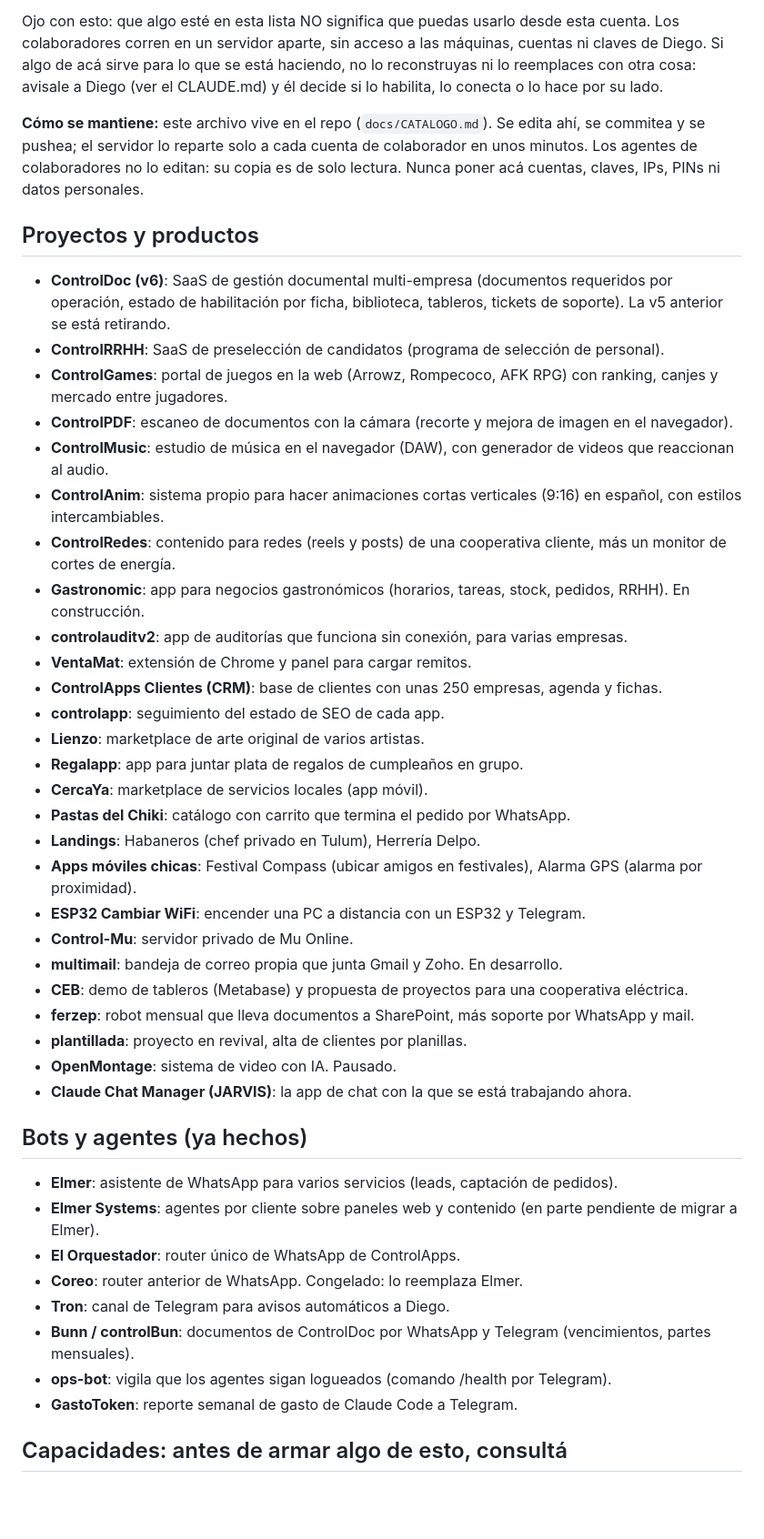
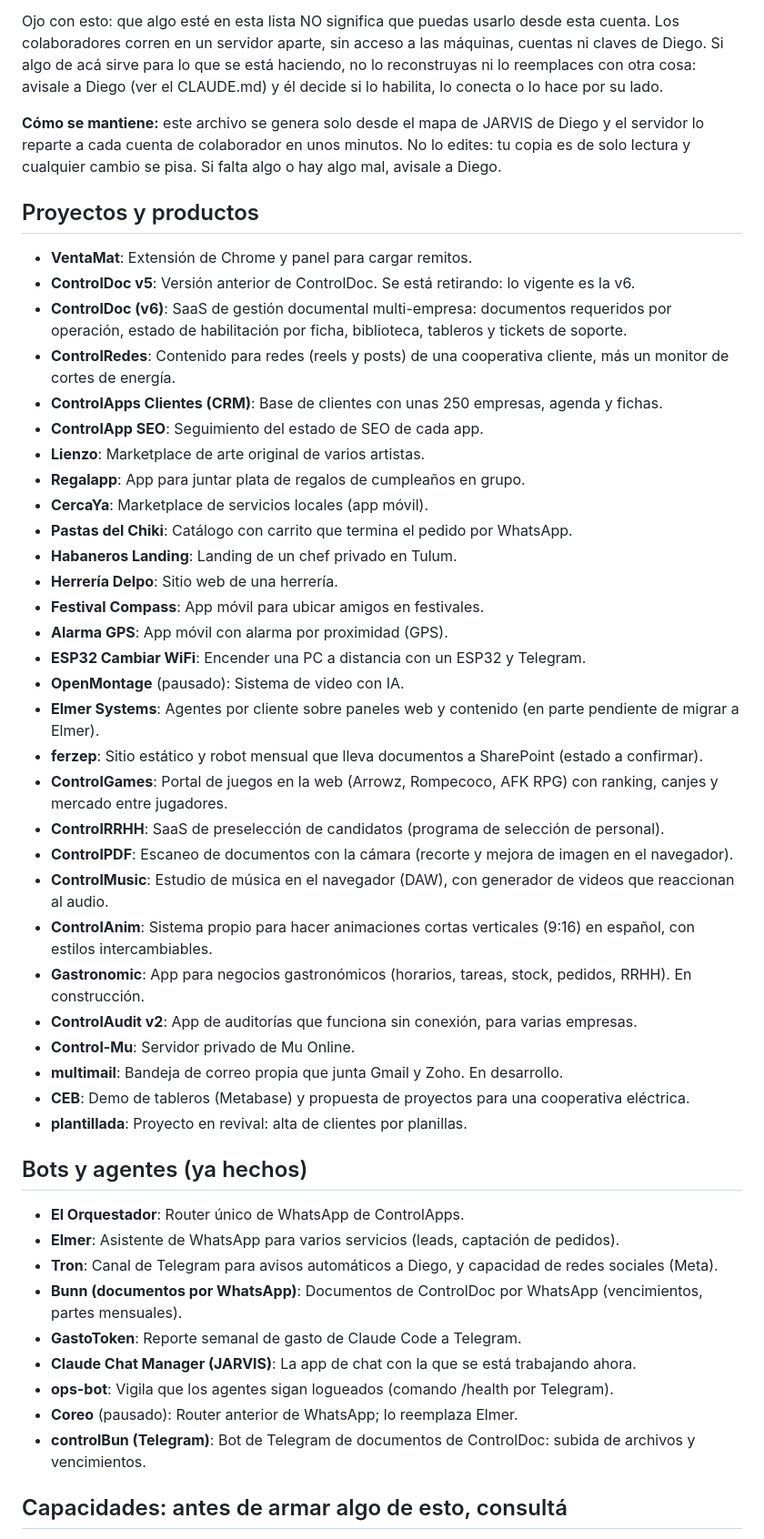
Before and after one commit to loctime/claude-chat-manager, a Markdown page: docs/CATALOGO.md, the part around one of its changes. Shown at 91% size. Drawn GitHub-style; blank space fills up the shorter version.

Commit message:
docs: generate the collaborator catalog from the JARVIS map (opt-in text per entry, linted)
Co-Authored-By: Claude Sonnet 5.5 <noreply@anthropic.com>

```diff
--- a/docs/CATALOGO.md
+++ b/docs/CATALOGO.md
@@ -4,47 +5,51 @@ Mapa de lo que hay, para saber ANTES de crear algo si ya lo tenemos. Lo leen los
 
 Ojo con esto: que algo esté en esta lista NO significa que puedas usarlo desde esta cuenta. Los colaboradores corren en un servidor aparte, sin acceso a las máquinas, cuentas ni claves de Diego. Si algo de acá sirve para lo que se está haciendo, no lo reconstruyas ni lo reemplaces con otra cosa: avisale a Diego (ver el CLAUDE.md) y él decide si lo habilita, lo conecta o lo hace por su lado.
 
-**Cómo se mantiene:** este archivo vive en el repo (`docs/CATALOGO.md`). Se edita ahí, se commitea y se pushea; el servidor lo reparte solo a cada cuenta de colaborador en unos minutos. Los agentes de colaboradores no lo editan: su copia es de solo lectura. Nunca poner acá cuentas, claves, IPs, PINs ni datos personales.
+**Cómo se mantiene:** este archivo se genera solo desde el mapa de JARVIS de Diego y el servidor lo reparte a cada cuenta de colaborador en unos minutos. No lo edites: tu copia es de solo lectura y cualquier cambio se pisa. Si falta algo o hay algo mal, avisale a Diego.
 
 ## Proyectos y productos
 
-- **ControlDoc (v6)**: SaaS de gestión documental multi-empresa (documentos requeridos por operación, estado de habilitación por ficha, biblioteca, tableros, tickets de soporte). La v5 anterior se está retirando.
+- **VentaMat**: Extensión de Chrome y panel para cargar remitos.
+- **ControlDoc v5**: Versión anterior de ControlDoc. Se está retirando: lo vigente es la v6.
+- **ControlDoc (v6)**: SaaS de gestión documental multi-empresa: documentos requeridos por operación, estado de habilitación por ficha, biblioteca, tableros y tickets de soporte.
+- **ControlRedes**: Contenido para redes (reels y posts) de una cooperativa cliente, más un monitor de cortes de energía.
+- **ControlApps Clientes (CRM)**: Base de clientes con unas 250 empresas, agenda y fichas.
+- **ControlApp SEO**: Seguimiento del estado de SEO de cada app.
+- **Lienzo**: Marketplace de arte original de varios artistas.
+- **Regalapp**: App para juntar plata de regalos de cumpleaños en grupo.
+- **CercaYa**: Marketplace de servicios locales (app móvil).
+- **Pastas del Chiki**: Catálogo con carrito que termina el pedido por WhatsApp.
+- **Habaneros Landing**: Landing de un chef privado en Tulum.
+- **Herrería Delpo**: Sitio web de una herrería.
+- **Festival Compass**: App móvil para ubicar amigos en festivales.
+- **Alarma GPS**: App móvil con alarma por proximidad (GPS).
+- **ESP32 Cambiar WiFi**: Encender una PC a distancia con un ESP32 y Telegram.
+- **OpenMontage** (pausado): Sistema de video con IA.
+- **Elmer Systems**: Agentes por cliente sobre paneles web y contenido (en parte pendiente de migrar a Elmer).
+- **ferzep**: Sitio estático y robot mensual que lleva documentos a SharePoint (estado a confirmar).
+- **ControlGames**: Portal de juegos en la web (Arrowz, Rompecoco, AFK RPG) con ranking, canjes y mercado entre jugadores.
 - **ControlRRHH**: SaaS de preselección de candidatos (programa de selección de personal).
-- **ControlGames**: portal de juegos en la web (Arrowz, Rompecoco, AFK RPG) con ranking, canjes y mercado entre jugadores.
-- **ControlPDF**: escaneo de documentos con la cámara (recorte y mejora de imagen en el navegador).
-- **ControlMusic**: estudio de música en el navegador (DAW), con generador de videos que reaccionan al audio.
-- **ControlAnim**: sistema propio para hacer animaciones cortas verticales (9:16) en español, con estilos intercambiables.
-- **ControlRedes**: contenido para redes (reels y posts) de una cooperativa cliente, más un monitor de cortes de energía.
-- **Gastronomic**: app para negocios gastronómicos (horarios, tareas, stock, pedidos, RRHH). En construcción.
-- **controlauditv2**: app de auditorías que funciona sin conexión, para varias empresas.
-- **VentaMat**: extensión de Chrome y panel para cargar remitos.
-- **ControlApps Clientes (CRM)**: base de clientes con unas 250 empresas, agenda y fichas.
-- **controlapp**: seguimiento del estado de SEO de cada app.
-- **Lienzo**: marketplace de arte original de varios artistas.
-- **Regalapp**: app para juntar plata de regalos de cumpleaños en grupo.
-- **CercaYa**: marketplace de servicios locales (app móvil).
-- **Pastas del Chiki**: catálogo con carrito que termina el pedido por WhatsApp.
-- **Landings**: Habaneros (chef privado en Tulum), Herrería Delpo.
-- **Apps móviles chicas**: Festival Compass (ubicar amigos en festivales), Alarma GPS (alarma por proximidad).
-- **ESP32 Cambiar WiFi**: encender una PC a distancia con un ESP32 y Telegram.
-- **Control-Mu**: servidor privado de Mu Online.
-- **multimail**: bandeja de correo propia que junta Gmail y Zoho. En desarrollo.
-- **CEB**: demo de tableros (Metabase) y propuesta de proyectos para una cooperativa eléctrica.
-- **ferzep**: robot mensual que lleva documentos a SharePoint, más soporte por WhatsApp y mail.
-- **plantillada**: proyecto en revival, alta de clientes por planillas.
-- **OpenMontage**: sistema de video con IA. Pausado.
-- **Claude Chat Manager (JARVIS)**: la app de chat con la que se está trabajando ahora.
+- **ControlPDF**: Escaneo de documentos con la cámara (recorte y mejora de imagen en el navegador).
+- **ControlMusic**: Estudio de música en el navegador (DAW), con generador de videos que reaccionan al audio.
+- **ControlAnim**: Sistema propio para hacer animaciones cortas verticales (9:16) en español, con estilos intercambiables.
+- **Gastronomic**: App para negocios gastronómicos (horarios, tareas, stock, pedidos, RRHH). En construcción.
+- **ControlAudit v2**: App de auditorías que funciona sin conexión, para varias empresas.
+- **Control-Mu**: Servidor privado de Mu Online.
+- **multimail**: Bandeja de correo propia que junta Gmail y Zoho. En desarrollo.
+- **CEB**: Demo de tableros (Metabase) y propuesta de proyectos para una cooperativa eléctrica.
+- **plantillada**: Proyecto en revival: alta de clientes por planillas.
 
 ## Bots y agentes (ya hechos)
 
-- **Elmer**: asistente de WhatsApp para varios servicios (leads, captación de pedidos).
-- **Elmer Systems**: agentes por cliente sobre paneles web y contenido (en parte pendiente de migrar a Elmer).
-- **El Orquestador**: router único de WhatsApp de ControlApps.
-- **Coreo**: router anterior de WhatsApp. Congelado: lo reemplaza Elmer.
-- **Tron**: canal de Telegram para avisos automáticos a Diego.
-- **Bunn / controlBun**: documentos de ControlDoc por WhatsApp y Telegram (vencimientos, partes mensuales).
-- **ops-bot**: vigila que los agentes sigan logueados (comando /health por Telegram).
-- **GastoToken**: reporte semanal de gasto de Claude Code a Telegram.
+- **El Orquestador**: Router único de WhatsApp de ControlApps.
+- **Elmer**: Asistente de WhatsApp para varios servicios (leads, captación de pedidos).
+- **Tron**: Canal de Telegram para avisos automáticos a Diego, y capacidad de redes sociales (Meta).
+- **Bunn (documentos por WhatsApp)**: Documentos de ControlDoc por WhatsApp (vencimientos, partes mensuales).
+- **GastoToken**: Reporte semanal de gasto de Claude Code a Telegram.
+- **Claude Chat Manager (JARVIS)**: La app de chat con la que se está trabajando ahora.
+- **ops-bot**: Vigila que los agentes sigan logueados (comando /health por Telegram).
+- **Coreo** (pausado): Router anterior de WhatsApp; lo reemplaza Elmer.
+- **controlBun (Telegram)**: Bot de Telegram de documentos de ControlDoc: subida de archivos y vencimientos.
 
 ## Capacidades: antes de armar algo de esto, consultá
 
```
Also changed, not shown: other parts of docs/CATALOGO.md (+2 -1 lines).
